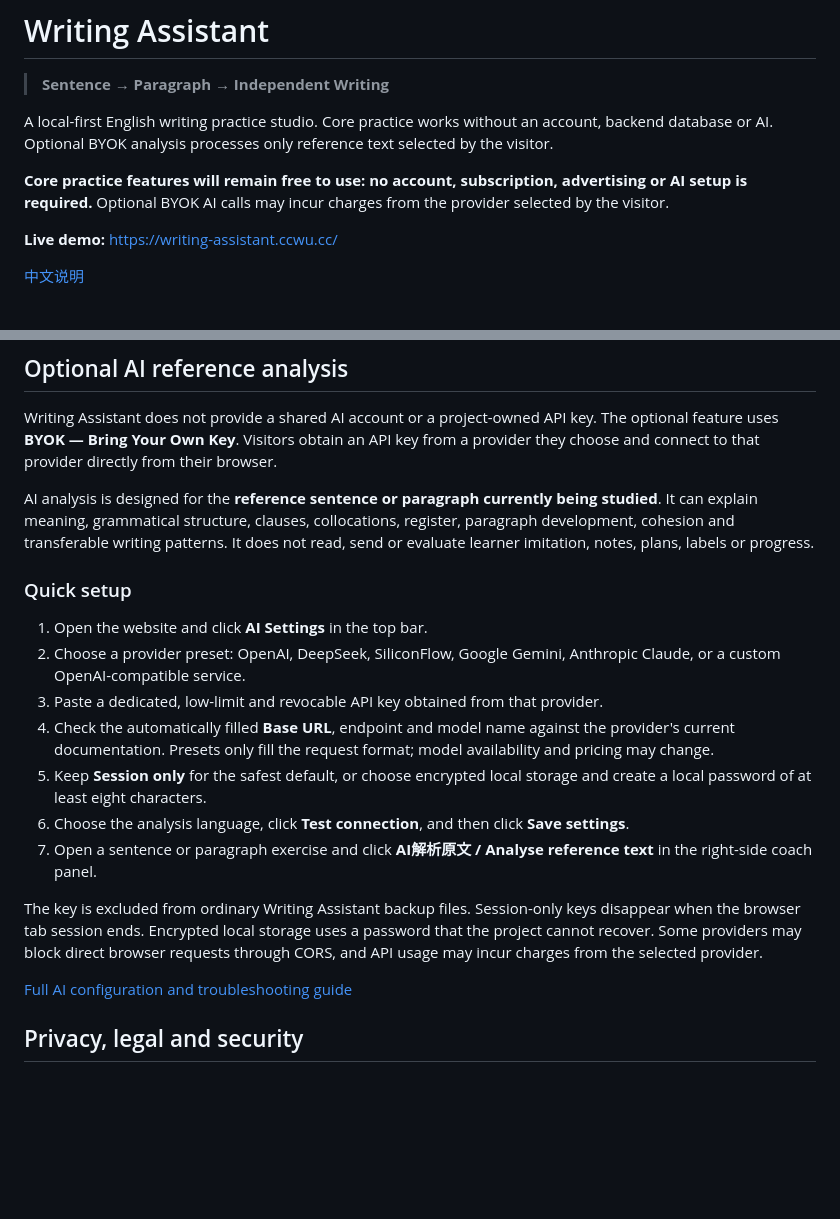
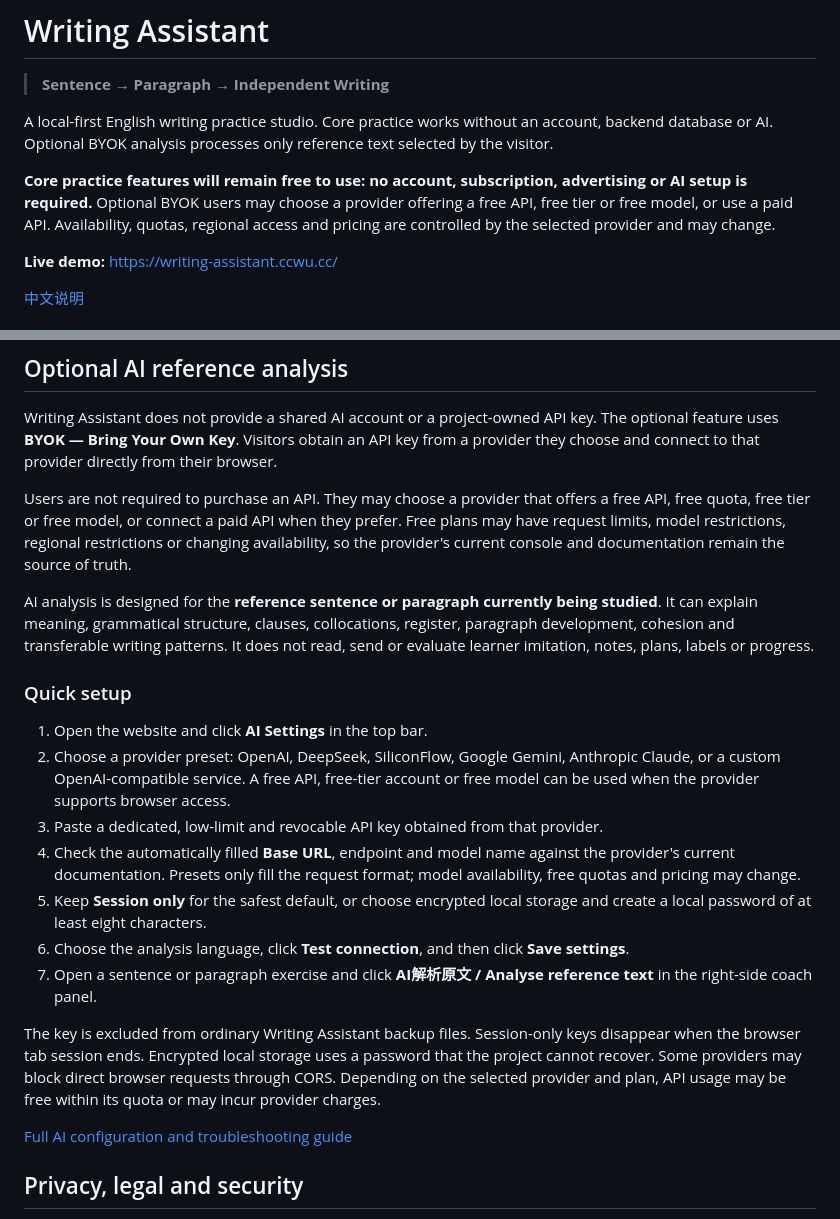
Before and after one commit to cunqiuqingling/writing-assistant-lab, a Markdown page: README.md, 2 parts joined by grey strips. Rendered like a GitHub page; blank space fills up the shorter version.

Commit message:
Clarify free API options in README

```diff
--- a/README.md
+++ b/README.md
@@ -4,7 +4,7 @@
 
 A local-first English writing practice studio. Core practice works without an account, backend database or AI. Optional BYOK analysis processes only reference text selected by the visitor.
 
-**Core practice features will remain free to use: no account, subscription, advertising or AI setup is required.** Optional BYOK AI calls may incur charges from the provider selected by the visitor.
+**Core practice features will remain free to use: no account, subscription, advertising or AI setup is required.** Optional BYOK users may choose a provider offering a free API, free tier or free model, or use a paid API. Availability, quotas, regional access and pricing are controlled by the selected provider and may change.
 
 **Live demo:** https://writing-assistant.ccwu.cc/
 
@@ -59,19 +59,21 @@ Writing Assistant therefore encourages observation, breakdown, imitation, transf
 
 Writing Assistant does not provide a shared AI account or a project-owned API key. The optional feature uses **BYOK — Bring Your Own Key**. Visitors obtain an API key from a provider they choose and connect to that provider directly from their browser.
 
+Users are not required to purchase an API. They may choose a provider that offers a free API, free quota, free tier or free model, or connect a paid API when they prefer. Free plans may have request limits, model restrictions, regional restrictions or changing availability, so the provider's current console and documentation remain the source of truth.
+
 AI analysis is designed for the **reference sentence or paragraph currently being studied**. It can explain meaning, grammatical structure, clauses, collocations, register, paragraph development, cohesion and transferable writing patterns. It does not read, send or evaluate learner imitation, notes, plans, labels or progress.
 
 ### Quick setup
 
 1. Open the website and click **AI Settings** in the top bar.
-2. Choose a provider preset: OpenAI, DeepSeek, SiliconFlow, Google Gemini, Anthropic Claude, or a custom OpenAI-compatible service.
+2. Choose a provider preset: OpenAI, DeepSeek, SiliconFlow, Google Gemini, Anthropic Claude, or a custom OpenAI-compatible service. A free API, free-tier account or free model can be used when the provider supports browser access.
 3. Paste a dedicated, low-limit and revocable API key obtained from that provider.
-4. Check the automatically filled **Base URL**, endpoint and model name against the provider's current documentation. Presets only fill the request format; model availability and pricing may change.
+4. Check the automatically filled **Base URL**, endpoint and model name against the provider's current documentation. Presets only fill the request format; model availability, free quotas and pricing may change.
 5. Keep **Session only** for the safest default, or choose encrypted local storage and create a local password of at least eight characters.
 6. Choose the analysis language, click **Test connection**, and then click **Save settings**.
 7. Open a sentence or paragraph exercise and click **AI解析原文 / Analyse reference text** in the right-side coach panel.
 
-The key is excluded from ordinary Writing Assistant backup files. Session-only keys disappear when the browser tab session ends. Encrypted local storage uses a password that the project cannot recover. Some providers may block direct browser requests through CORS, and API usage may incur charges from the selected provider.
+The key is excluded from ordinary Writing Assistant backup files. Session-only keys disappear when the browser tab session ends. Encrypted local storage uses a password that the project cannot recover. Some providers may block direct browser requests through CORS. Depending on the selected provider and plan, API usage may be free within its quota or may incur provider charges.
 
 [Full AI configuration and troubleshooting guide](docs/AI_CONFIGURATION.md)
 
```
